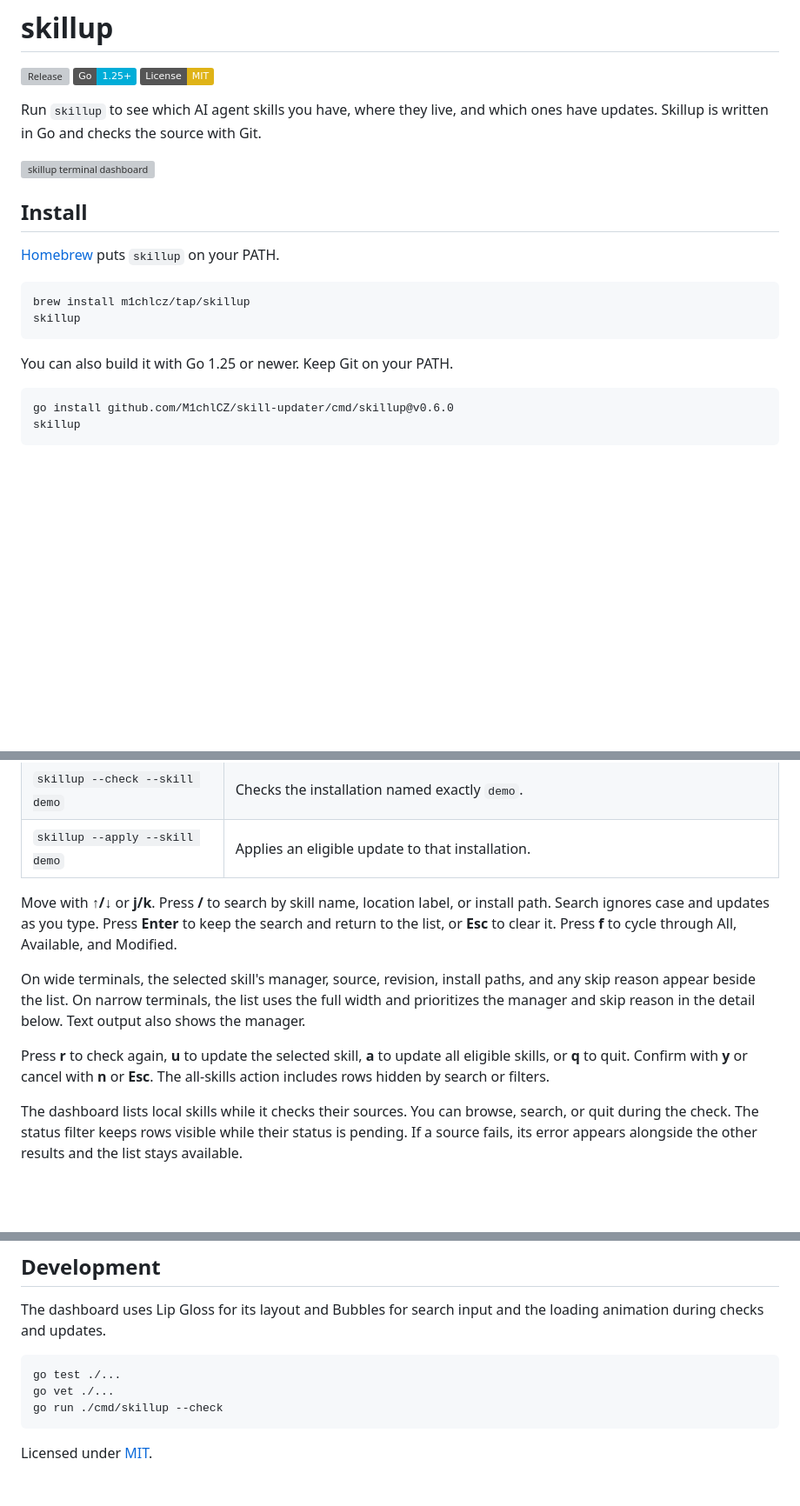
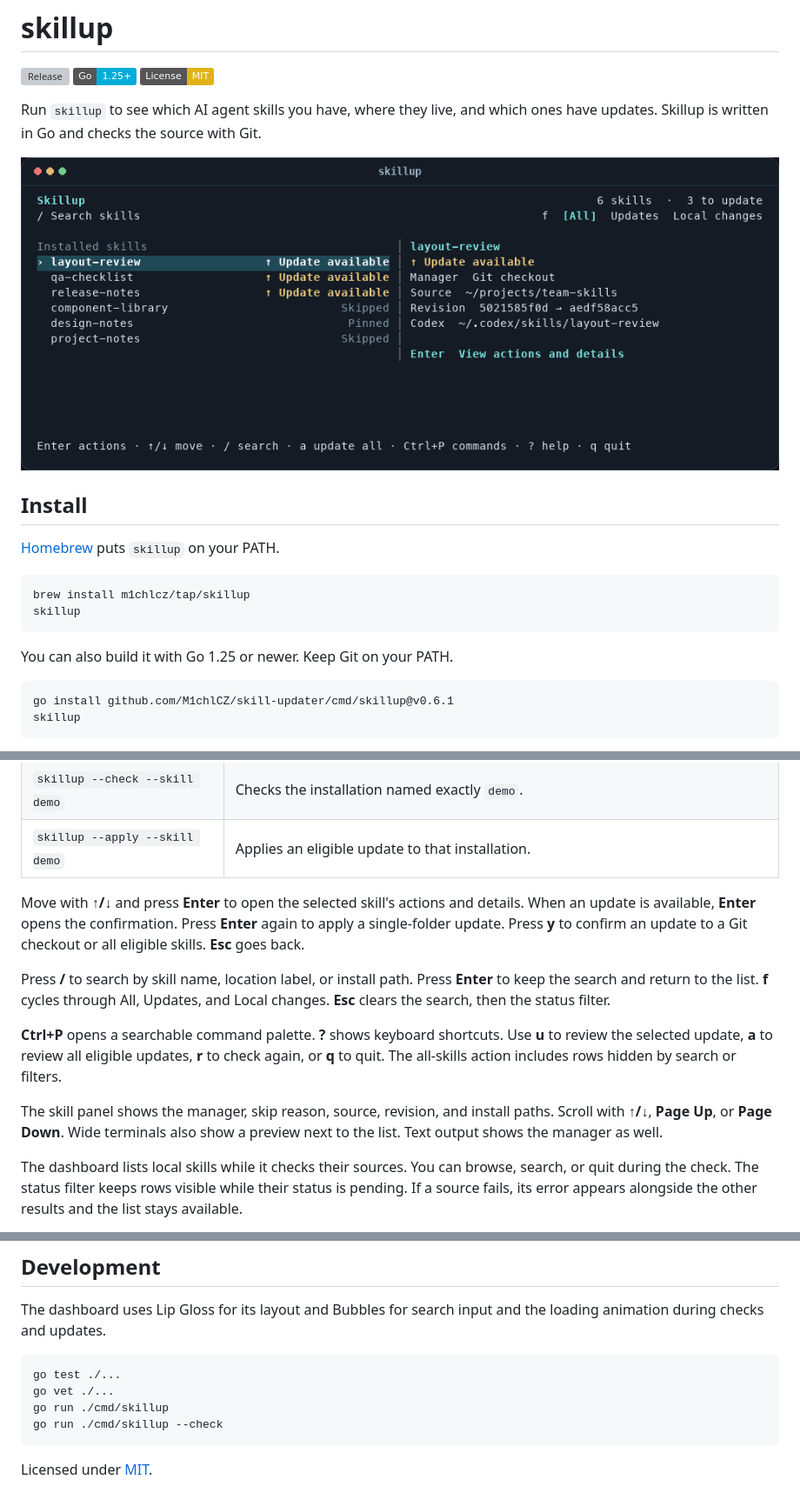
Before and after one commit to M1chlCZ/skill-updater, a Markdown page: README.md, 3 parts joined by grey strips. Shown at 87% size. GitHub-like rendering; pictures changed too: docs/dashboard.png (added); badges without logos; blank space fills up the shorter version; grey boxes are pictures that could not be loaded.

Commit message:
Make skill updates discoverable in the terminal dashboard

````diff
--- a/README.md
+++ b/README.md
@@ -7,7 +7,7 @@
 Run `skillup` to see which AI agent skills you have, where they live, and
 which ones have updates. Skillup is written in Go and checks the source with Git.
 
-![skillup terminal dashboard](docs/demo.svg)
+![Skillup dashboard with available updates and the selected skill](docs/dashboard.png)
 
 ## Install
 
@@ -21,7 +21,7 @@ skillup
 You can also build it with Go 1.25 or newer. Keep Git on your PATH.
 
 ```sh
-go install github.com/M1chlCZ/skill-updater/cmd/skillup@v0.6.0
+go install github.com/M1chlCZ/skill-updater/cmd/skillup@v0.6.1
 skillup
 ```
 
@@ -40,20 +40,23 @@ work on Linux, including in WSL.
 | `skillup --check --skill demo` | Checks the installation named exactly `demo`. |
 | `skillup --apply --skill demo` | Applies an eligible update to that installation. |
 
-Move with **↑/↓** or **j/k**. Press **/** to search by skill name, location label, or
-install path. Search ignores case and updates as you type. Press **Enter**
-to keep the search and return to the list, or **Esc** to clear it. Press
-**f** to cycle through All, Available, and Modified.
+Move with **↑/↓** and press **Enter** to open the selected skill's actions
+and details. When an update is available, **Enter** opens the confirmation.
+Press **Enter** again to apply a single-folder update. Press **y** to confirm
+an update to a Git checkout or all eligible skills. **Esc** goes back.
 
-On wide terminals, the selected skill's manager, source, revision, install
-paths, and any skip reason appear beside the list. On narrow terminals,
-the list uses the full width and prioritizes the manager and skip reason
-in the detail below. Text output also shows the manager.
+Press **/** to search by skill name, location label, or install path. Press
+**Enter** to keep the search and return to the list. **f** cycles through All,
+Updates, and Local changes. **Esc** clears the search, then the status filter.
 
-Press **r** to check again, **u** to update the selected skill, **a** to
-update all eligible skills, or **q** to quit. Confirm with **y** or cancel
-with **n** or **Esc**. The all-skills action includes rows hidden by search
-or filters.
+**Ctrl+P** opens a searchable command palette. **?** shows keyboard shortcuts.
+Use **u** to review the selected update, **a** to review all eligible updates,
+**r** to check again, or **q** to quit. The all-skills action includes rows
+hidden by search or filters.
+
+The skill panel shows the manager, skip reason, source, revision, and install
+paths. Scroll with **↑/↓**, **Page Up**, or **Page Down**. Wide terminals also
+show a preview next to the list. Text output shows the manager as well.
 
 The dashboard lists local skills while it checks their sources. You can
 browse, search, or quit during the check. The status filter keeps rows
@@ -137,6 +140,7 @@ Bubbles for search input and the loading animation during checks and updates.
 ```sh
 go test ./...
 go vet ./...
+go run ./cmd/skillup
 go run ./cmd/skillup --check
 ```
 
````
Also changed, not shown: 6 other files.
